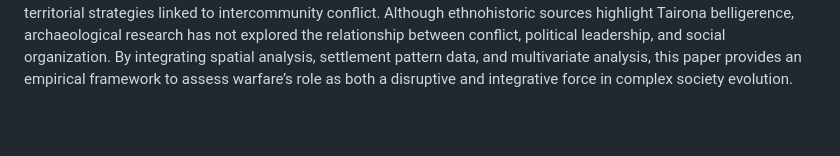
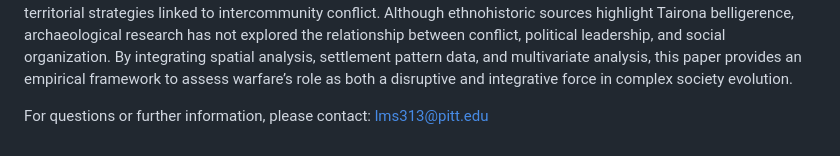
Before and after one commit to luismiguelsoto/Conflict_And_Social_Centralization_In_Tairona_Chiefdom_Communities, a Markdown page: README.md, the part around the change. GitHub-like rendering; blank space fills up the shorter version.

```diff
--- a/README.md
+++ b/README.md
@@ -61,3 +61,5 @@ Getting Started:
 Manuscript Summary:
 ----------------------------------
 This article investigates how conflict influenced the socio-political organization and demographic centralization of Tairona chiefdom communities in the Río Frío Basin, Sierra Nevada de Santa Marta, during the Tairona period (10th–16th centuries A.D.). Drawing from European chronicles and geostatistical methods, we examine the Pocigüeica chiefdom, a political entity recognized for its belligerent character and warrior chiefs with segmented decision-making structures, which resisted Spanish conquest in the 16th century A.D. As part of an ongoing regional-scale survey and reconnaissance program, this study examines how political integration and demographic centralization related to territorial strategies linked to intercommunity conflict. Although ethnohistoric sources highlight Tairona belligerence, archaeological research has not explored the relationship between conflict, political leadership, and social organization. By integrating spatial analysis, settlement pattern data, and multivariate analysis, this paper provides an empirical framework to assess warfare’s role as both a disruptive and integrative force in complex society evolution.
+
+For questions or further information, please contact: lms313@pitt.edu
```
